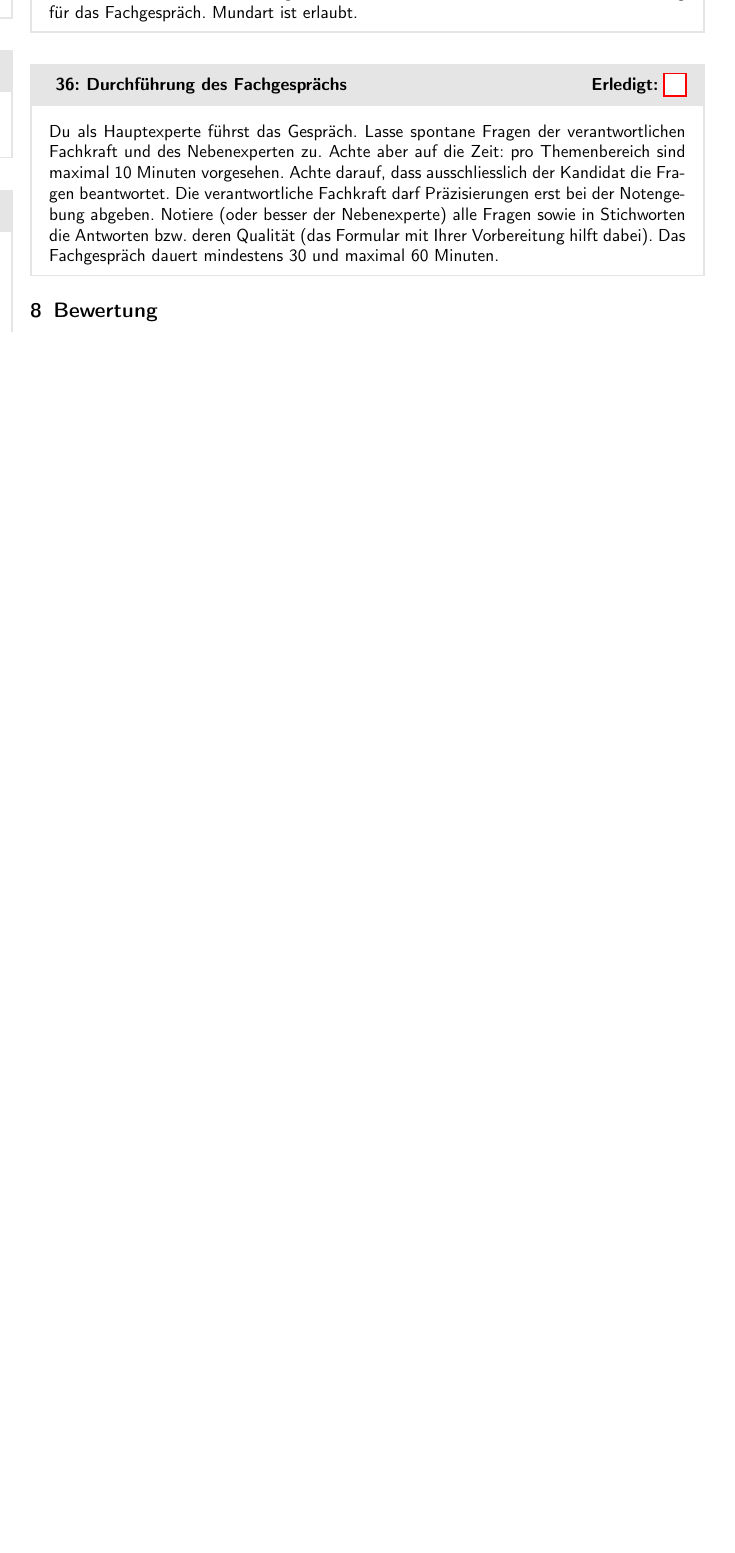
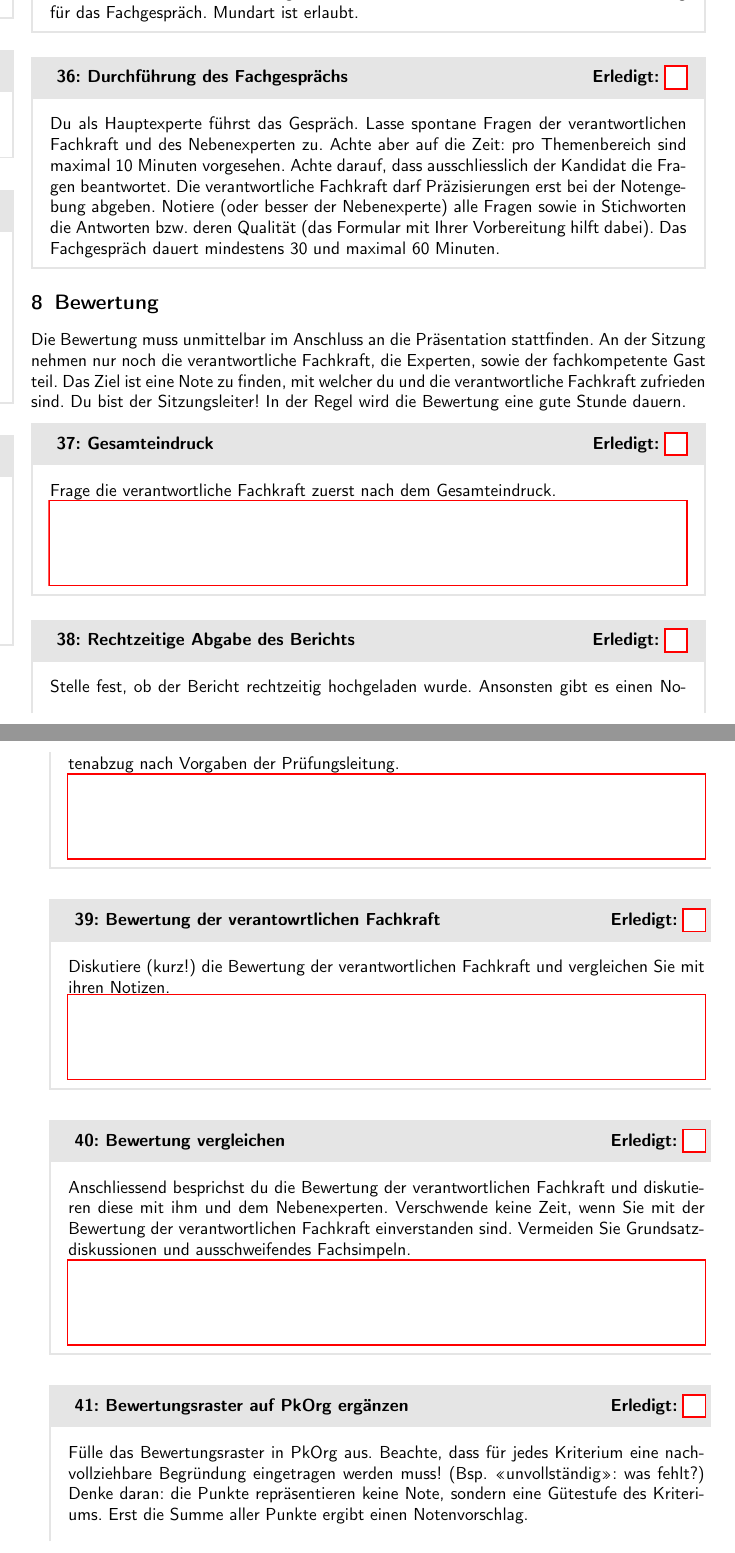
Before and after one commit to swissictedu/ipa-experts-checklist, a LaTeX document (src/index.tex, which reads src/chapters/8_assessment.tex): part of one column of page 7 of 7 before the commit and two parts of the columns of pages 7 and 8 of 9 after it, the two joined at a grey line, cut so that both start at the same text, the shorter picture padded with empty space. Compiled offline with pdfLaTeX.

Commit message:
Add assessment

```diff
--- a/src/chapters/8_assessment.tex
+++ b/src/chapters/8_assessment.tex
@@ -1 +1,31 @@
 \chapter{Bewertung}
+Die Bewertung muss unmittelbar im Anschluss an die Präsentation stattfinden. An der Sitzung
+nehmen nur noch die verantwortliche Fachkraft, die Experten, sowie der fachkompetente Gast teil. Das Ziel ist eine Note zu finden, mit welcher du und die verantwortliche Fachkraft zufrieden sind. Du bist der Sitzungsleiter! In der Regel wird die Bewertung eine gute Stunde dauern.
+
+\begin{taskitem}{Gesamteindruck}
+  Frage die verantwortliche Fachkraft zuerst nach dem Gesamteindruck.
+\end{taskitem}
+\begin{taskitem}{Rechtzeitige Abgabe des Berichts}
+  Stelle fest, ob der Bericht rechtzeitig hochgeladen wurde. Ansonsten gibt es einen Notenabzug nach Vorgaben der Prüfungsleitung.
+\end{taskitem}
+\begin{taskitem}{Bewertung der verantowrtlichen Fachkraft}
+  Diskutiere (kurz!) die Bewertung der verantwortlichen Fachkraft und vergleichen Sie mit ihren Notizen.
+\end{taskitem}
+\begin{taskitem}{Bewertung vergleichen}
+  Anschliessend besprichst du die Bewertung der verantwortlichen Fachkraft und diskutieren diese mit ihm und dem Nebenexperten. Verschwende keine Zeit, wenn Sie mit der Bewertung der verantwortlichen Fachkraft einverstanden sind. Vermeiden Sie Grundsatzdiskussionen und ausschweifendes Fachsimpeln.
+\end{taskitem}
+\begin{taskitem}{Bewertungsraster auf PkOrg ergänzen}
+  Fülle das Bewertungsraster in PkOrg aus. Beachte, dass für jedes Kriterium eine nachvollziehbare Begründung eingetragen werden muss! (Bsp. \enquote{unvollständig}: was fehlt?) Denke daran: die Punkte repräsentieren keine Note, sondern eine Gütestufe des Kriteriums. Erst die Summe aller Punkte ergibt einen Notenvorschlag.
+\end{taskitem}
+\begin{taskitem}{Fachgespräch auswerten}
+  Die effektiv geführten Dialoge des Fachgesprächs gruppieren Sie zu den vorgesehenen Fachgesprächskriterien. Spontane Fragen bedingen unter Umständen eine Anpassung der vorbereiteten Kriterien.
+\end{taskitem}
+\begin{taskitem}{Einigkeit}
+  Der Notenvorschlag erscheint im PkOrg sobald alle Gütestufen und Bemerkungen eingegeben sind - entspricht das Resultat den Erwartungen? Bei Uneinigkeit können Sie in PkOrg das Häkchen setzen und der Notenkonferenz den Entscheid überlassen. Ausnahme!
+\end{taskitem}
+\begin{taskitemwithoutcomment}{Signatur der Bewertung}
+  Die Bewertung muss von der verantwortlichen Fachkraft nochmals signiert werden.
+\end{taskitemwithoutcomment}
+\begin{taskitemwithoutcomment}{Unterlagen und Notizen einsammeln}
+  Alles Material, Notizen der verantwortlichen Fachkraft und des Nebenexperten einsammeln und mitnehmen.
+\end{taskitemwithoutcomment}
```
Also changed, not shown: src/chapters/8_assessment.tex (12 more changed lines).
